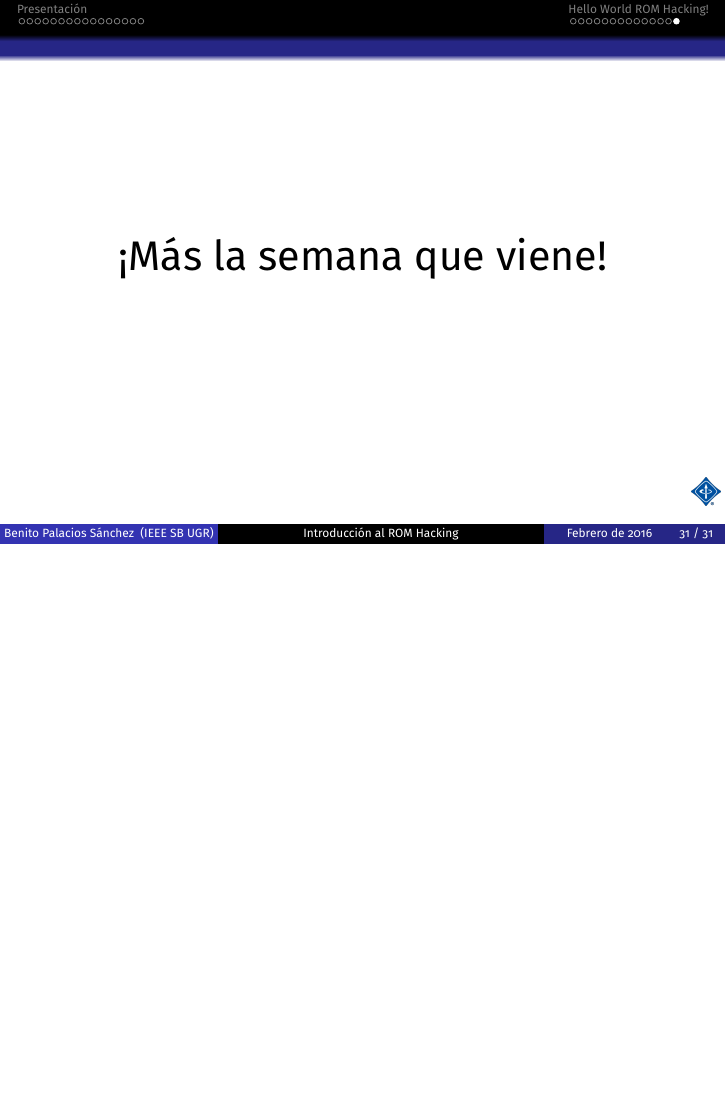
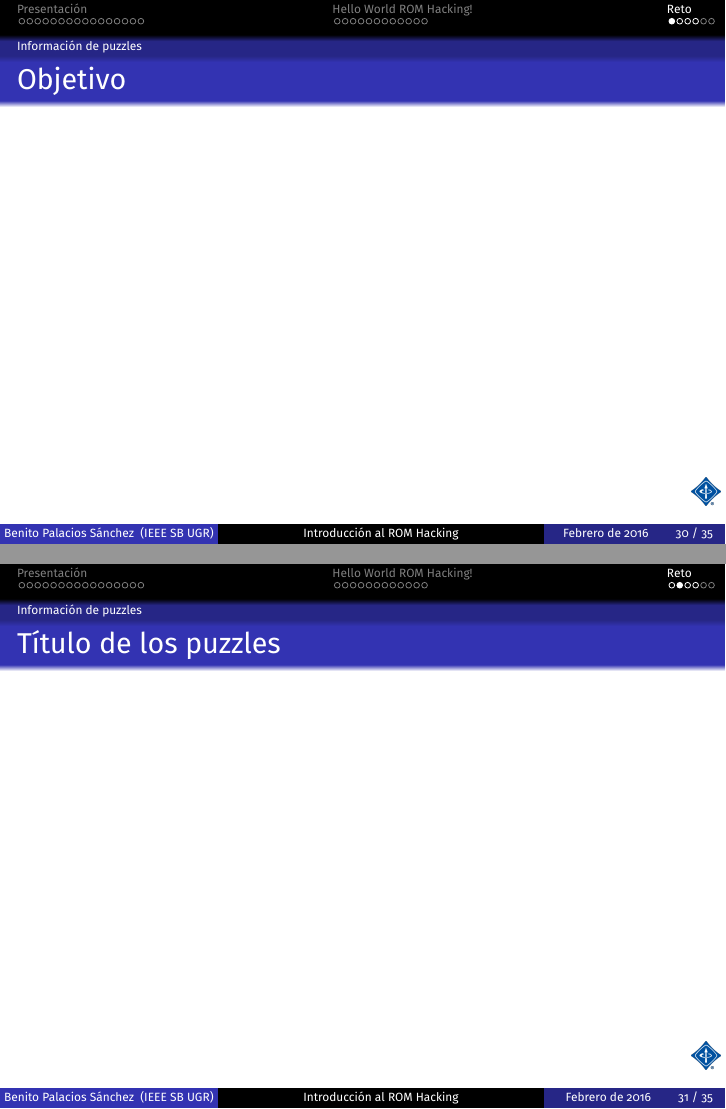
Before and after one commit to pleonex/romhacking-courses, LaTeX slides (101intro/slides/lesson1/Tema1_Introduccion.tex, which reads 101intro/slides/lesson1/Reto.tex): page 67 of 67 before the commit and pages 66 and 67 of 71 after it, the two joined at a grey line, the shorter picture padded with empty space. Compiled offline with pdfLaTeX.

Commit message:
Add template for challenge

```diff
--- /dev/null
+++ b/101intro/slides/lesson1/Reto.tex
@@ -0,0 +1,7 @@
+\section{Reto}
+\subsection{Información de puzzles}
+\begin{frame}{Objetivo}
+\end{frame}
+
+\begin{frame}[t]{Título de los puzzles}
+\end{frame}
```
Also changed, not shown: 101intro/slides/lesson1/IngenieriaInversa.tex (+0 -3 lines), 101intro/slides/lesson1/Tema1_Introduccion.tex (+1 -0 lines), 101intro/slides/lesson1/Reto.tex (10 more changed lines).
